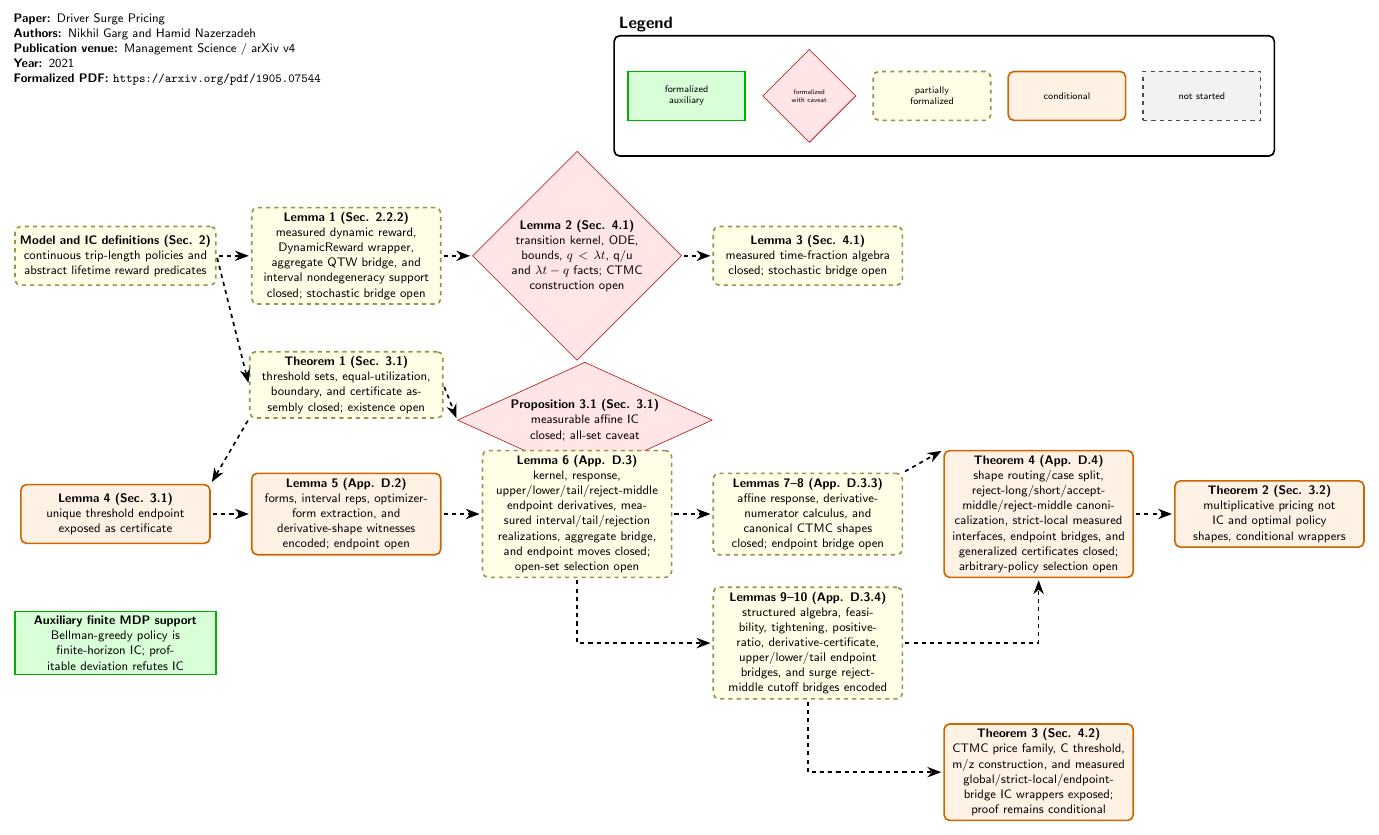
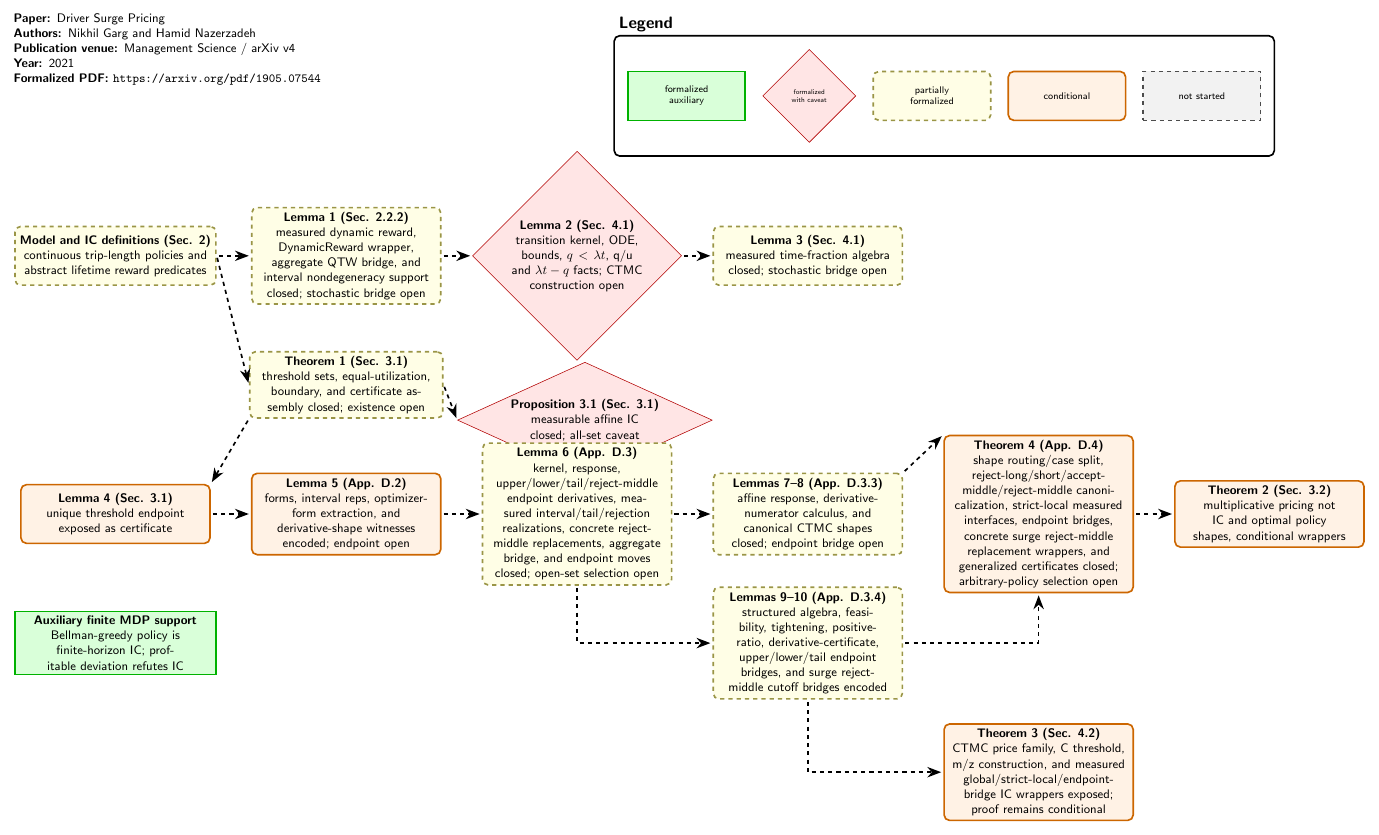
Before and after one commit to nikhgarg/EconCSLib, a LaTeX figure (papers/GN21DriverSurgePricing/DependencyDAG.tex): the whole page. Compiled offline with pdfLaTeX.

Commit message:
Close GN21 reject-middle replacement policies

```diff
--- a/papers/GN21DriverSurgePricing/DependencyDAG.tex
+++ b/papers/GN21DriverSurgePricing/DependencyDAG.tex
@@ -60,7 +60,7 @@
 
 \node[dag_partial, text width=4.6cm] (Lemma6) at (11.8,-6.6) {
   \textbf{Lemma 6 (App. D.3)}\\
-  kernel, response, upper/lower/tail/reject-middle endpoint derivatives, measured interval/tail/rejection realizations, aggregate bridge, and endpoint moves closed; open-set selection open
+  kernel, response, upper/lower/tail/reject-middle endpoint derivatives, measured interval/tail/rejection realizations, concrete reject-middle replacements, aggregate bridge, and endpoint moves closed; open-set selection open
 };
 
 \node[dag_partial, text width=4.6cm] (Lemmas78) at (17.7,-6.6) {
@@ -75,7 +75,7 @@
 
 \node[dag_conditional, text width=4.6cm] (Thm4) at (23.6,-6.6) {
   \textbf{Theorem 4 (App. D.4)}\\
-  shape routing/case split, reject-long/short/accept-middle/reject-middle canonicalization, strict-local measured interfaces, endpoint bridges, and generalized certificates closed; arbitrary-policy selection open
+  shape routing/case split, reject-long/short/accept-middle/reject-middle canonicalization, strict-local measured interfaces, endpoint bridges, concrete surge reject-middle replacement wrappers, and generalized certificates closed; arbitrary-policy selection open
 };
 
 \node[dag_conditional, text width=4.6cm] (Thm2) at (29.5,-6.6) {
```
Also changed, not shown: papers/GN21DriverSurgePricing/README.md, 1 other file.
